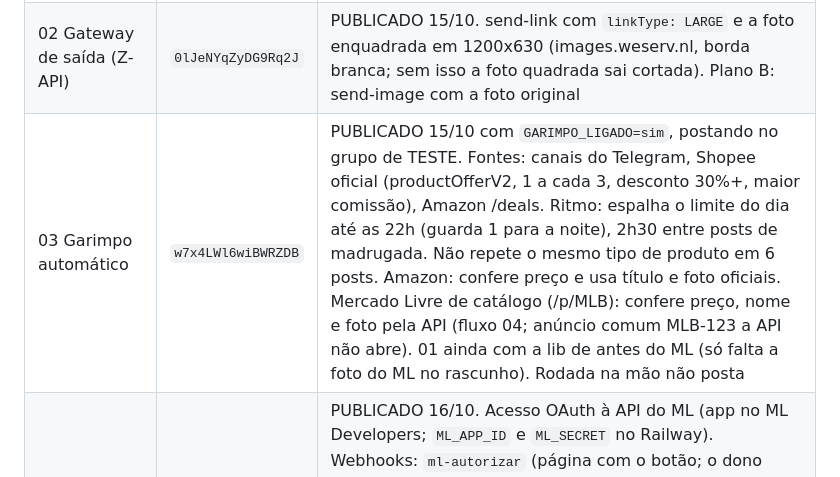
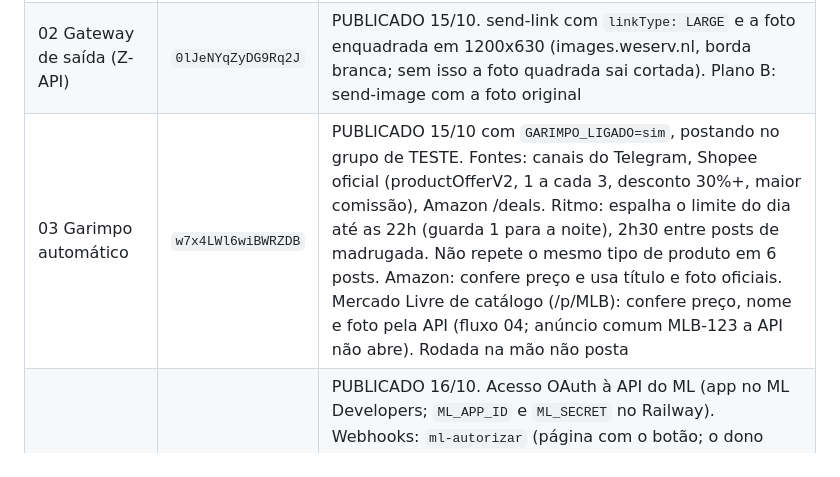
Before and after one commit to KaosTon/LINKSDEAFILIADOS, a Markdown page: CLAUDE.md, the part around the change. Rendered like a GitHub page.

Commit message:
CLAUDE.md: 01 ja esta com a lib atual (16/10)
Co-Authored-By: Claude Opus 5.5 <noreply@anthropic.com>
Claude-Session: https://claude.ai/code/session_01AzRaioEWVift5RoPR7mM1i

```diff
--- a/CLAUDE.md
+++ b/CLAUDE.md
@@ -59,7 +59,7 @@ no fim de `skills/n8n/SKILL.md` e em `skills/whatsapp-zapi/SKILL.md`
 |---|---|---|
 | 01 Entrada (rascunho -> grupo) | `Q29NVtchUBdLaeKH` | PUBLICADO 15/10. Webhook `/webhook/ofertas-zapi?k=` na Z-API. Com nome e preço lidos, sai no padrão do garimpo (chamada, nome, De/por, link, cupom); senão, o texto como veio com os links trocados. Mensagem só de texto (colada, sem prévia) ganha a foto oficial: API da Shopee por loja e item, ou página da Amazon |
 | 02 Gateway de saída (Z-API) | `0lJeNYqZyDG9Rq2J` | PUBLICADO 15/10. send-link com `linkType: LARGE` e a foto enquadrada em 1200x630 (images.weserv.nl, borda branca; sem isso a foto quadrada sai cortada). Plano B: send-image com a foto original |
-| 03 Garimpo automático | `w7x4LWl6wiBWRZDB` | PUBLICADO 15/10 com `GARIMPO_LIGADO=sim`, postando no grupo de TESTE. Fontes: canais do Telegram, Shopee oficial (productOfferV2, 1 a cada 3, desconto 30%+, maior comissão), Amazon /deals. Ritmo: espalha o limite do dia até as 22h (guarda 1 para a noite), 2h30 entre posts de madrugada. Não repete o mesmo tipo de produto em 6 posts. Amazon: confere preço e usa título e foto oficiais. Mercado Livre de catálogo (/p/MLB): confere preço, nome e foto pela API (fluxo 04; anúncio comum MLB-123 a API não abre). 01 ainda com a lib de antes do ML (só falta a foto do ML no rascunho). Rodada na mão não posta |
+| 03 Garimpo automático | `w7x4LWl6wiBWRZDB` | PUBLICADO 15/10 com `GARIMPO_LIGADO=sim`, postando no grupo de TESTE. Fontes: canais do Telegram, Shopee oficial (productOfferV2, 1 a cada 3, desconto 30%+, maior comissão), Amazon /deals. Ritmo: espalha o limite do dia até as 22h (guarda 1 para a noite), 2h30 entre posts de madrugada. Não repete o mesmo tipo de produto em 6 posts. Amazon: confere preço e usa título e foto oficiais. Mercado Livre de catálogo (/p/MLB): confere preço, nome e foto pela API (fluxo 04; anúncio comum MLB-123 a API não abre). Rodada na mão não posta |
 | 04 Mercado Livre | `s3ybSgtGEWoPM3x5` | PUBLICADO 16/10. Acesso OAuth à API do ML (app no ML Developers; `ML_APP_ID` e `ML_SECRET` no Railway). Webhooks: `ml-autorizar` (página com o botão; o dono autoriza uma vez), `ml-retorno` (troca o código e guarda o token na memória do fluxo, só a primeira conta), `ml-token` (entrega o token com o cabeçalho `x-chave` = sha256 de `ml-token:` + ML_SECRET). Renova de hora em hora. Lib: `lib/mercadolivre.mjs` |
 | 96 Ensaio: lê um post do canal | `V0XEygzTlePVkDCY` | manual; investigar post errado (preço e foto na página da Amazon) |
 | 97 Ensaio: de onde tirar ofertas | `dg95IghMfsJGlosW` | manual |
```
